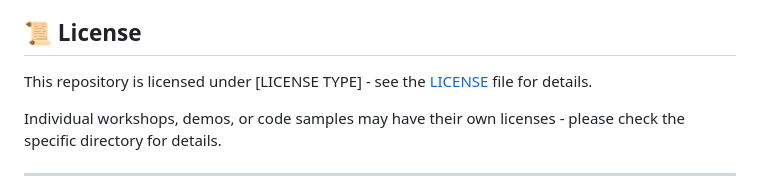
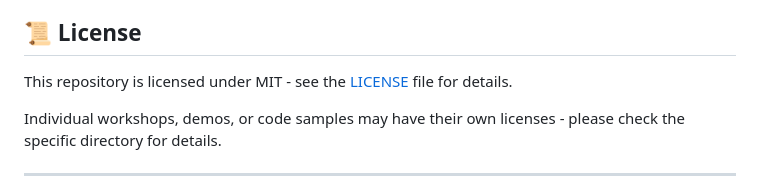
Before and after one commit to jfrog/DevRel, a Markdown page: README.md, the part around the change. GitHub-like rendering.

Commit message:
added lic

```diff
--- a/README.md
+++ b/README.md
@@ -157,7 +157,7 @@ For detailed contribution guidelines, please see [CONTRIBUTING.md](./CONTRIBUTIN
 
 ## 📜 License
 
-This repository is licensed under [LICENSE TYPE] - see the [LICENSE](./LICENSE) file for details.
+This repository is licensed under MIT - see the [LICENSE](./LICENSE) file for details.
 
 Individual workshops, demos, or code samples may have their own licenses - please check the specific directory for details.
 
```
